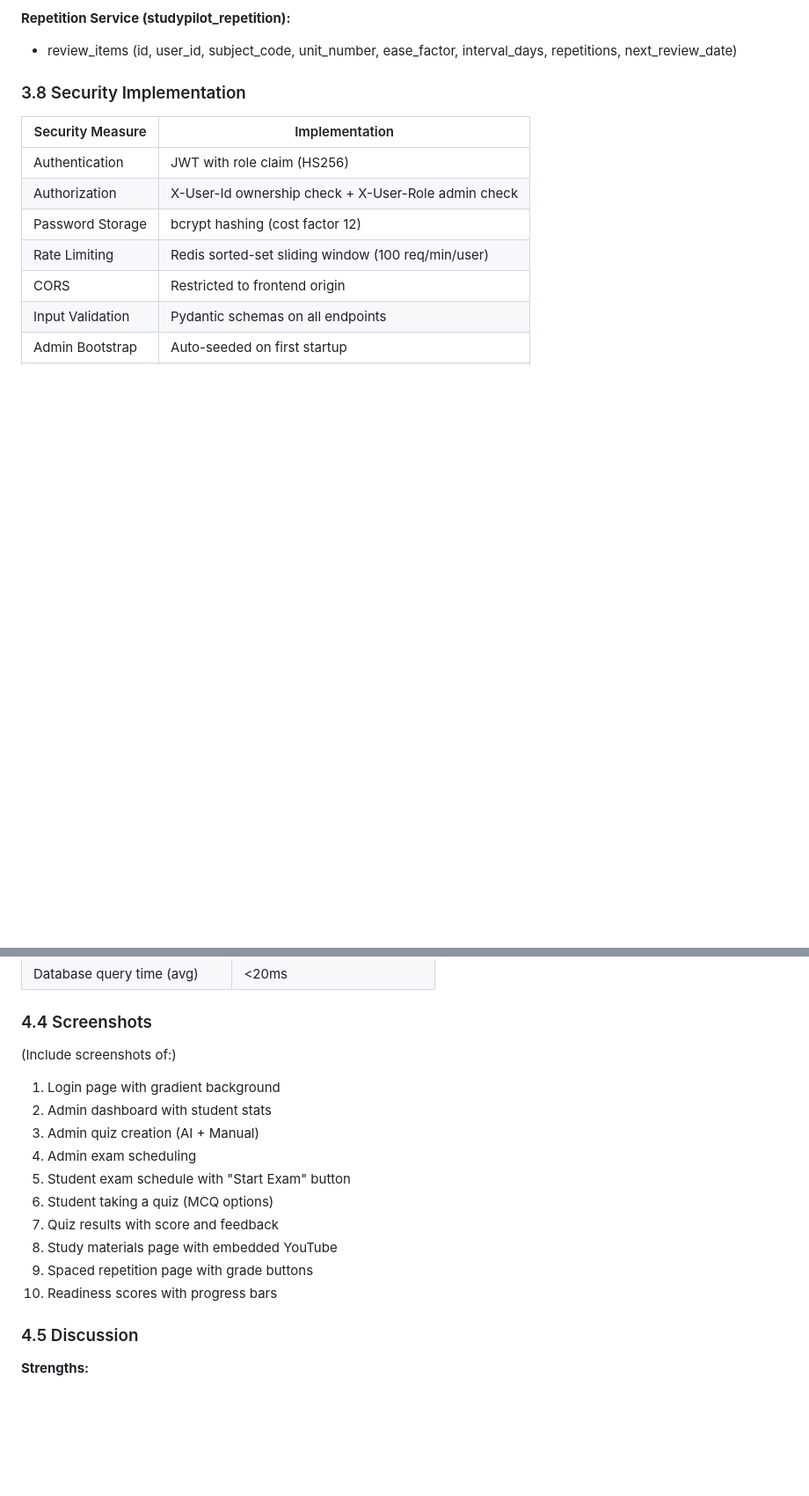
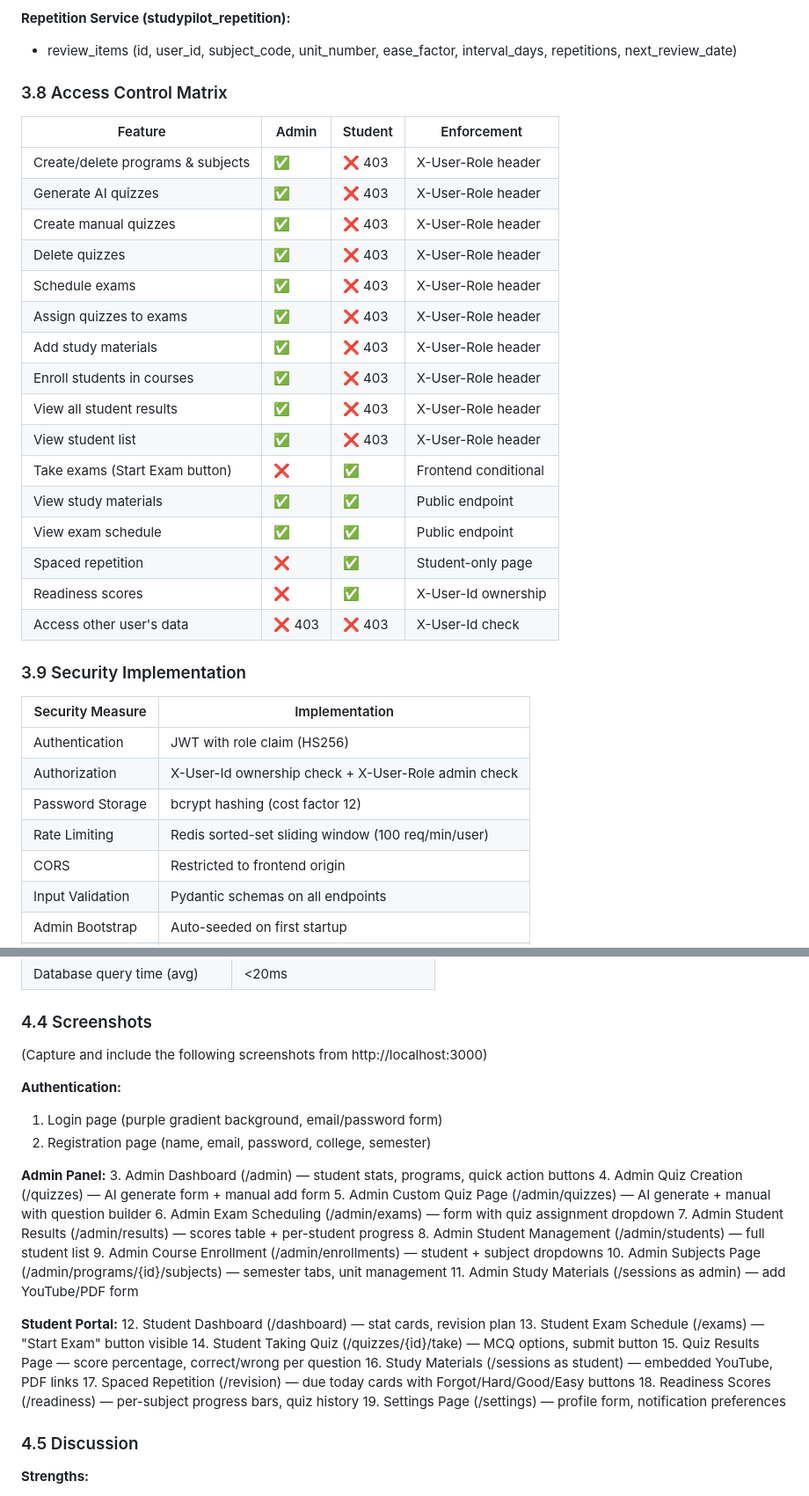
Before and after one commit to ArghyaMuk/studytracker, a Markdown page: PROJECT_REPORT.md, 2 parts joined by grey strips. Shown at 88% size. Drawn GitHub-style; blank space fills up the shorter version.

```diff
--- a/PROJECT_REPORT.md
+++ b/PROJECT_REPORT.md
@@ -360,7 +369,28 @@ DOWNSTREAM ENFORCEMENT:
 **Repetition Service (studypilot_repetition):**
 - review_items (id, user_id, subject_code, unit_number, ease_factor, interval_days, repetitions, next_review_date)
 
-### 3.8 Security Implementation
+### 3.8 Access Control Matrix
+
+| Feature | Admin | Student | Enforcement |
+|---------|-------|---------|-------------|
+| Create/delete programs & subjects | ✅ | ❌ 403 | X-User-Role header |
+| Generate AI quizzes | ✅ | ❌ 403 | X-User-Role header |
+| Create manual quizzes | ✅ | ❌ 403 | X-User-Role header |
+| Delete quizzes | ✅ | ❌ 403 | X-User-Role header |
+| Schedule exams | ✅ | ❌ 403 | X-User-Role header |
+| Assign quizzes to exams | ✅ | ❌ 403 | X-User-Role header |
+| Add study materials | ✅ | ❌ 403 | X-User-Role header |
+| Enroll students in courses | ✅ | ❌ 403 | X-User-Role header |
+| View all student results | ✅ | ❌ 403 | X-User-Role header |
+| View student list | ✅ | ❌ 403 | X-User-Role header |
+| Take exams (Start Exam button) | ❌ | ✅ | Frontend conditional |
+| View study materials | ✅ | ✅ | Public endpoint |
+| View exam schedule | ✅ | ✅ | Public endpoint |
+| Spaced repetition | ❌ | ✅ | Student-only page |
+| Readiness scores | ❌ | ✅ | X-User-Id ownership |
+| Access other user's data | ❌ 403 | ❌ 403 | X-User-Id check |
+
+### 3.9 Security Implementation
 
 | Security Measure | Implementation |
 |-----------------|----------------|
@@ -473,17 +538,32 @@ All 7 microservices start and pass health checks within 20 seconds:
 
 ### 4.4 Screenshots
 
-(Include screenshots of:)
-1. Login page with gradient background
-2. Admin dashboard with student stats
-3. Admin quiz creation (AI + Manual)
-4. Admin exam scheduling
-5. Student exam schedule with "Start Exam" button
-6. Student taking a quiz (MCQ options)
-7. Quiz results with score and feedback
-8. Study materials page with embedded YouTube
-9. Spaced repetition page with grade buttons
-10. Readiness scores with progress bars
+(Capture and include the following screenshots from http://localhost:3000)
+
+**Authentication:**
+1. Login page (purple gradient background, email/password form)
+2. Registration page (name, email, password, college, semester)
+
+**Admin Panel:**
+3. Admin Dashboard (/admin) — student stats, programs, quick action buttons
+4. Admin Quiz Creation (/quizzes) — AI generate form + manual add form
+5. Admin Custom Quiz Page (/admin/quizzes) — AI generate + manual with question builder
+6. Admin Exam Scheduling (/admin/exams) — form with quiz assignment dropdown
+7. Admin Student Results (/admin/results) — scores table + per-student progress
+8. Admin Student Management (/admin/students) — full student list
+9. Admin Course Enrollment (/admin/enrollments) — student + subject dropdowns
+10. Admin Subjects Page (/admin/programs/{id}/subjects) — semester tabs, unit management
+11. Admin Study Materials (/sessions as admin) — add YouTube/PDF form
+
+**Student Portal:**
+12. Student Dashboard (/dashboard) — stat cards, revision plan
+13. Student Exam Schedule (/exams) — "Start Exam" button visible
+14. Student Taking Quiz (/quizzes/{id}/take) — MCQ options, submit button
+15. Quiz Results Page — score percentage, correct/wrong per question
+16. Study Materials (/sessions as student) — embedded YouTube, PDF links
+17. Spaced Repetition (/revision) — due today cards with Forgot/Hard/Good/Easy buttons
+18. Readiness Scores (/readiness) — per-subject progress bars, quiz history
+19. Settings Page (/settings) — profile form, notification preferences
 
 ### 4.5 Discussion
 
```
Also changed, not shown: other parts of PROJECT_REPORT.md (+72 -24 lines).
